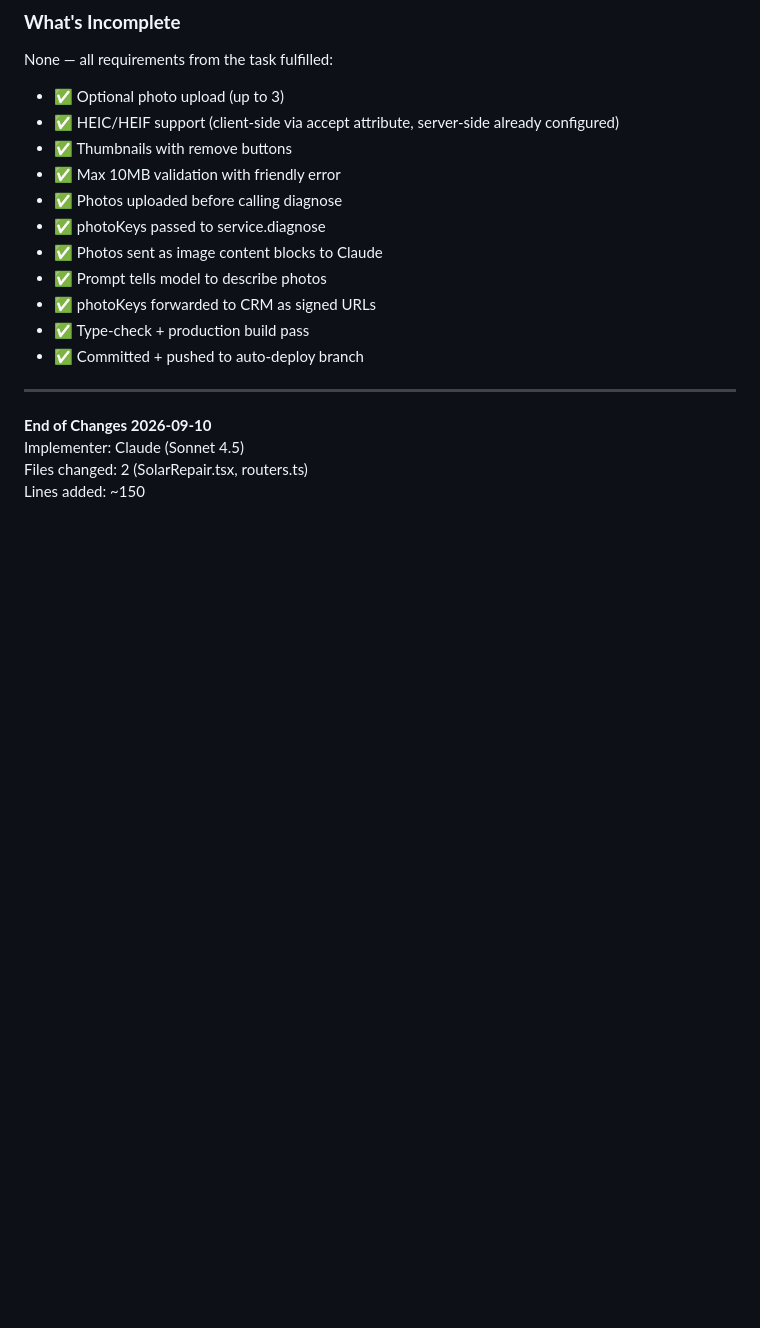
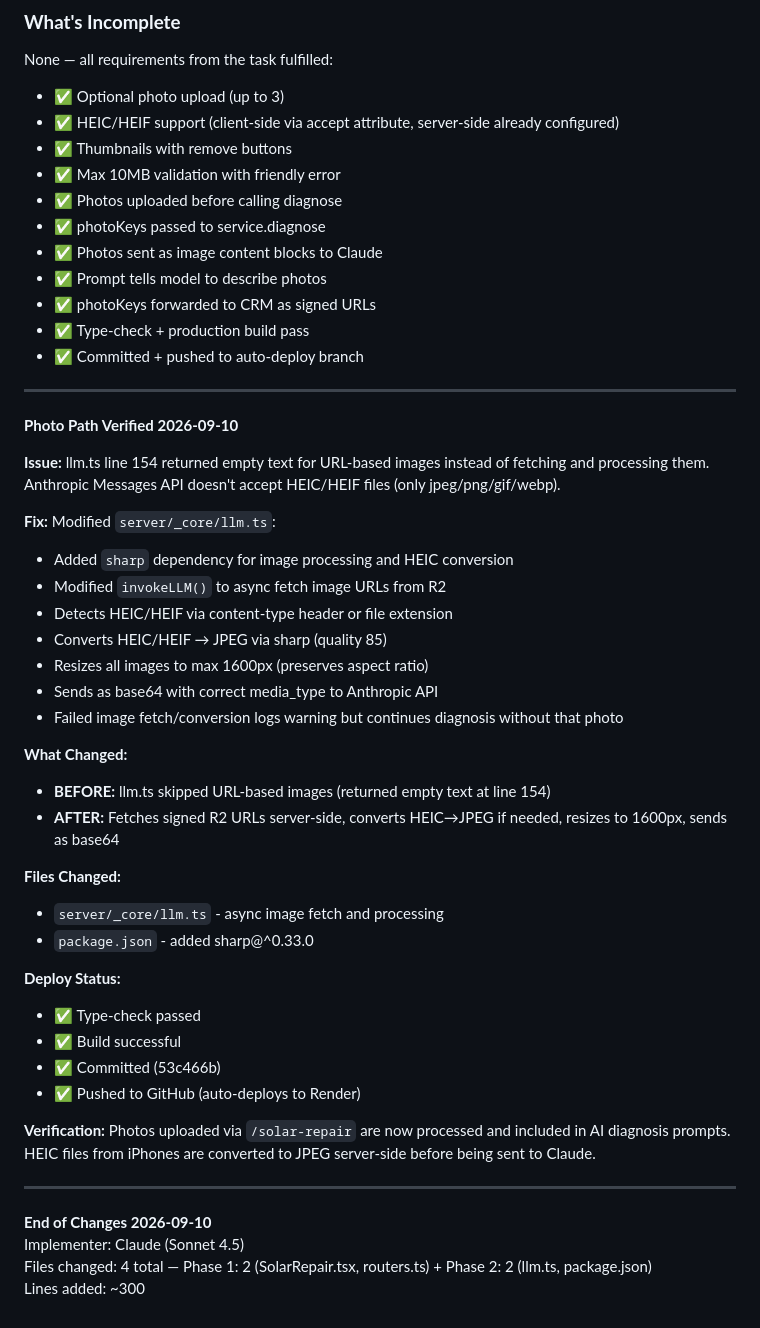
Before and after one commit to JPellzer/pellsolar-website, a Markdown page: docs/service_ai_audit_2026-09-09.md, the part around the change. GitHub-like rendering; blank space fills up the shorter version.

Commit message:
docs: append photo path verification to service AI audit
Documented llm.ts fix that fetches R2 URLs server-side and converts HEIC→JPEG

```diff
--- a/docs/service_ai_audit_2026-09-09.md
+++ b/docs/service_ai_audit_2026-09-09.md
@@ -961,7 +961,39 @@ None — all requirements from the task fulfilled:
 
 ---
 
+**Photo Path Verified 2026-09-10**
+
+**Issue:** llm.ts line 154 returned empty text for URL-based images instead of fetching and processing them. Anthropic Messages API doesn't accept HEIC/HEIF files (only jpeg/png/gif/webp).
+
+**Fix:** Modified `server/_core/llm.ts`:
+- Added `sharp` dependency for image processing and HEIC conversion
+- Modified `invokeLLM()` to async fetch image URLs from R2
+- Detects HEIC/HEIF via content-type header or file extension
+- Converts HEIC/HEIF → JPEG via sharp (quality 85)
+- Resizes all images to max 1600px (preserves aspect ratio)
+- Sends as base64 with correct media_type to Anthropic API
+- Failed image fetch/conversion logs warning but continues diagnosis without that photo
+
+**What Changed:**
+- **BEFORE:** llm.ts skipped URL-based images (returned empty text at line 154)
+- **AFTER:** Fetches signed R2 URLs server-side, converts HEIC→JPEG if needed, resizes to 1600px, sends as base64
+
+**Files Changed:**
+- `server/_core/llm.ts` - async image fetch and processing
+- `package.json` - added sharp@^0.33.0
+
+**Deploy Status:**
+- ✅ Type-check passed
+- ✅ Build successful
+- ✅ Committed (53c466b)
+- ✅ Pushed to GitHub (auto-deploys to Render)
+
+**Verification:**
+Photos uploaded via `/solar-repair` are now processed and included in AI diagnosis prompts. HEIC files from iPhones are converted to JPEG server-side before being sent to Claude.
+
+---
+
 **End of Changes 2026-09-10**
 Implementer: Claude (Sonnet 4.5)
-Files changed: 2 (SolarRepair.tsx, routers.ts)
-Lines added: ~150
+Files changed: 4 total — Phase 1: 2 (SolarRepair.tsx, routers.ts) + Phase 2: 2 (llm.ts, package.json)
+Lines added: ~300
```
